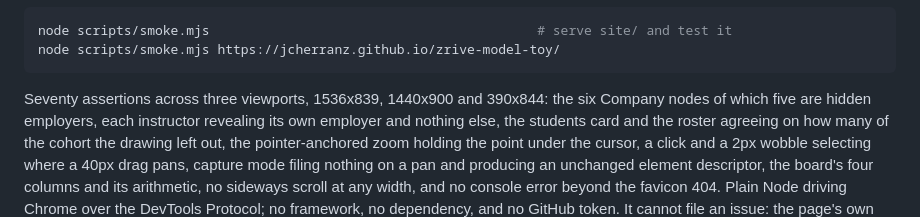
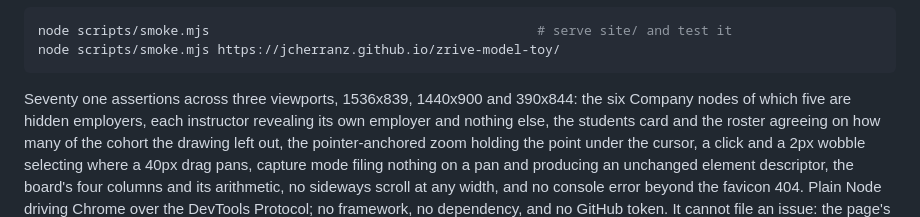
Before and after one commit to jcherranz/zrive-model-toy, a Markdown page: README.md, the part around the change. Rendered like a GitHub page.

Commit message:
docs(readme): the smoke suite is 71 assertions, not 70
#76 gated the wheel zoom behind Ctrl or Cmd, which changed one existing
assertion's gesture and added one holding the new bare-wheel pan. The
suite has reported 71 since, and the README kept saying seventy. Verified
against a local run rather than retyped: 'clean, all 71 of the assertions
it intends'.

````diff
--- a/README.md
+++ b/README.md
@@ -175,7 +175,7 @@ node scripts/smoke.mjs                                          # serve site/ an
 node scripts/smoke.mjs https://jcherranz.github.io/zrive-model-toy/
 ```
 
-Seventy assertions across three viewports, 1536x839, 1440x900 and 390x844: the six Company nodes
+Seventy one assertions across three viewports, 1536x839, 1440x900 and 390x844: the six Company nodes
 of which five are hidden employers, each instructor revealing its own employer and nothing else,
 the students card and the roster agreeing on how many of the cohort the drawing left out, the
 pointer-anchored zoom holding the point under the cursor, a click and a 2px wobble selecting where
````
